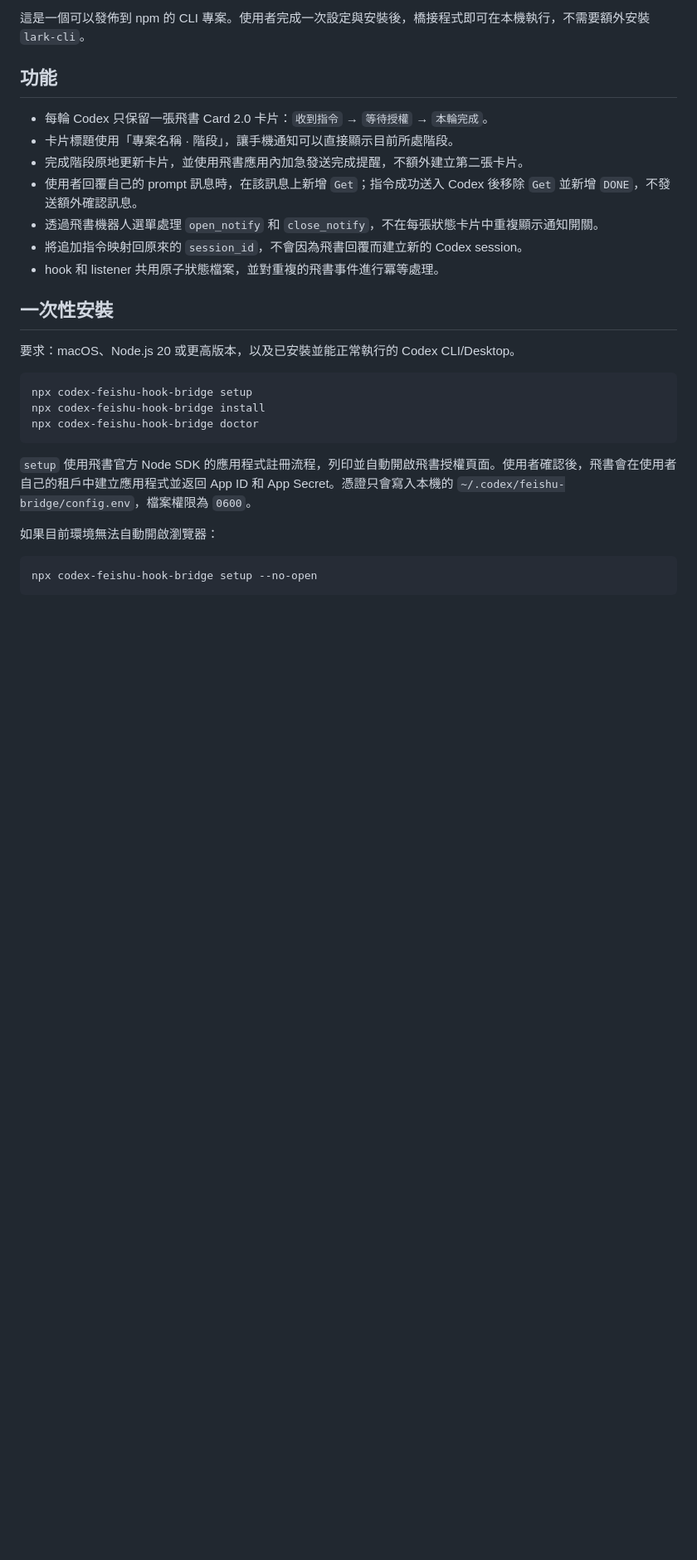
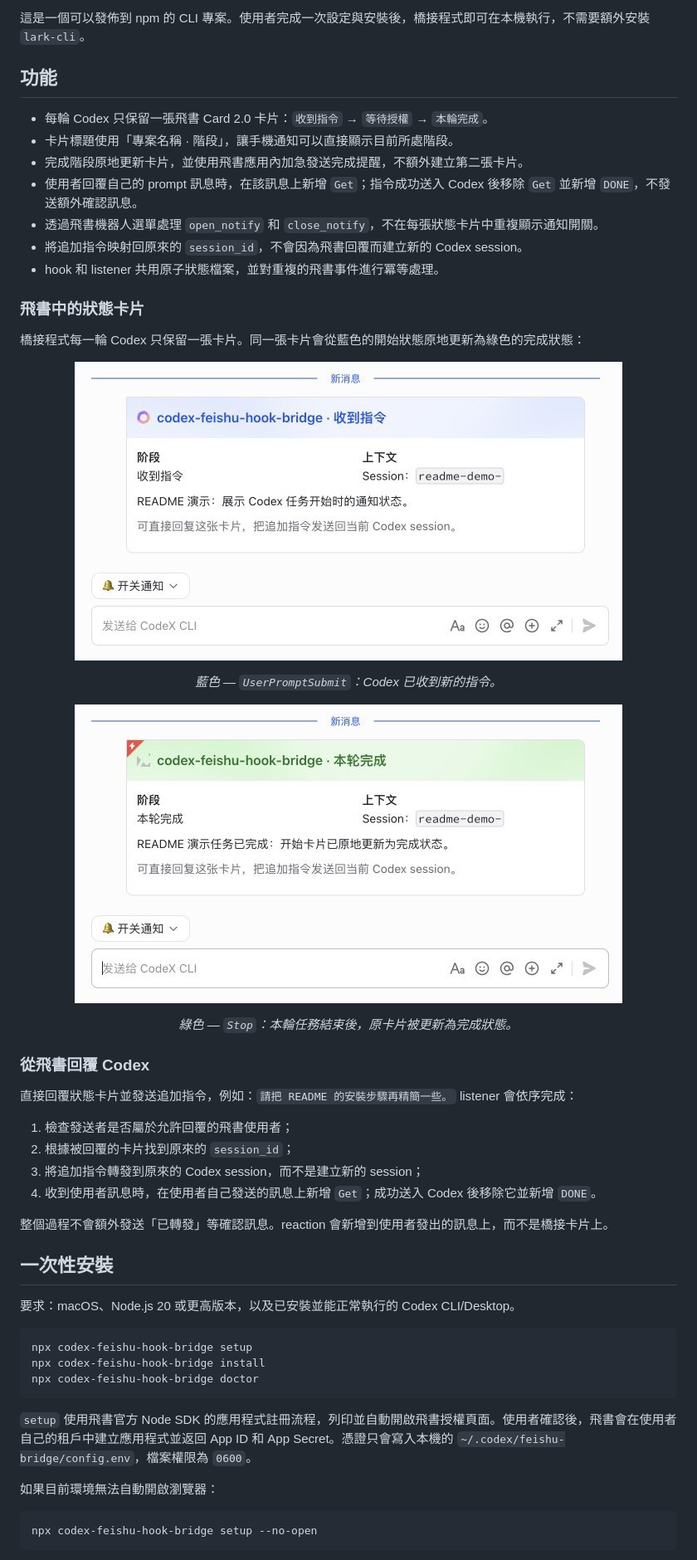
Before and after one commit to szguicheng/codex-feishu, a Markdown page: README.zh-TW.md, the part around one of its changes. Shown at 83% size. GitHub-like rendering; pictures changed too: assets/readme-card-complete.jpg (added), assets/readme-card-start.jpg (added); blank space fills up the shorter version.

Commit message:
docs: add Feishu card examples and release 0.1.1

```diff
--- a/README.zh-TW.md
+++ b/README.zh-TW.md
@@ -23,6 +23,31 @@
 - 透過飛書機器人選單處理 `open_notify` 和 `close_notify`，不在每張狀態卡片中重複顯示通知開關。
 - 將追加指令映射回原來的 `session_id`，不會因為飛書回覆而建立新的 Codex session。
 - hook 和 listener 共用原子狀態檔案，並對重複的飛書事件進行冪等處理。
+
+### 飛書中的狀態卡片
+
+橋接程式每一輪 Codex 只保留一張卡片。同一張卡片會從藍色的開始狀態原地更新為綠色的完成狀態：
+
+<p align='center'>
+  <img src='assets/readme-card-start.jpg' alt='飛書藍色開始卡片' width='660'>
+</p>
+<p align='center'><em>藍色 — <code>UserPromptSubmit</code>：Codex 已收到新的指令。</em></p>
+
+<p align='center'>
+  <img src='assets/readme-card-complete.jpg' alt='飛書綠色完成卡片' width='660'>
+</p>
+<p align='center'><em>綠色 — <code>Stop</code>：本輪任務結束後，原卡片被更新為完成狀態。</em></p>
+
+### 從飛書回覆 Codex
+
+直接回覆狀態卡片並發送追加指令，例如：<code>請把 README 的安裝步驟再精簡一些。</code> listener 會依序完成：
+
+1. 檢查發送者是否屬於允許回覆的飛書使用者；
+2. 根據被回覆的卡片找到原來的 <code>session_id</code>；
+3. 將追加指令轉發到原來的 Codex session，而不是建立新的 session；
+4. 收到使用者訊息時，在使用者自己發送的訊息上新增 <code>Get</code>；成功送入 Codex 後移除它並新增 <code>DONE</code>。
+
+整個過程不會額外發送「已轉發」等確認訊息。reaction 會新增到使用者發出的訊息上，而不是橋接卡片上。
 
 ## 一次性安裝
 
```
Also changed, not shown: other parts of README.zh-TW.md (+1 -1 lines), README.md (+26 -1 lines), README.zh-CN.md (+26 -1 lines), 2 other files.
